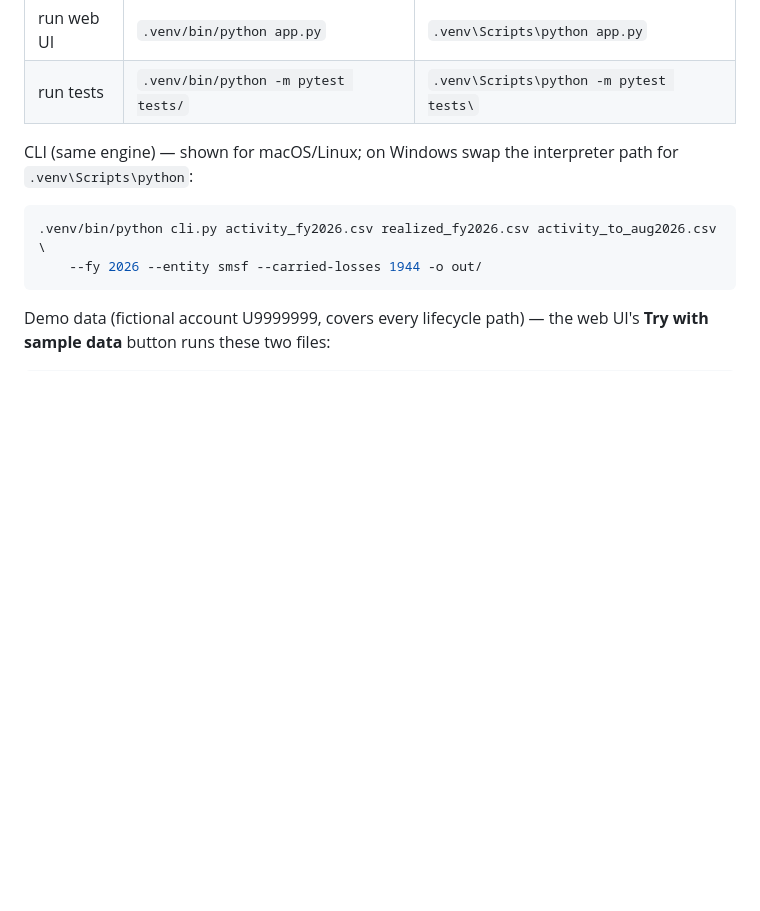
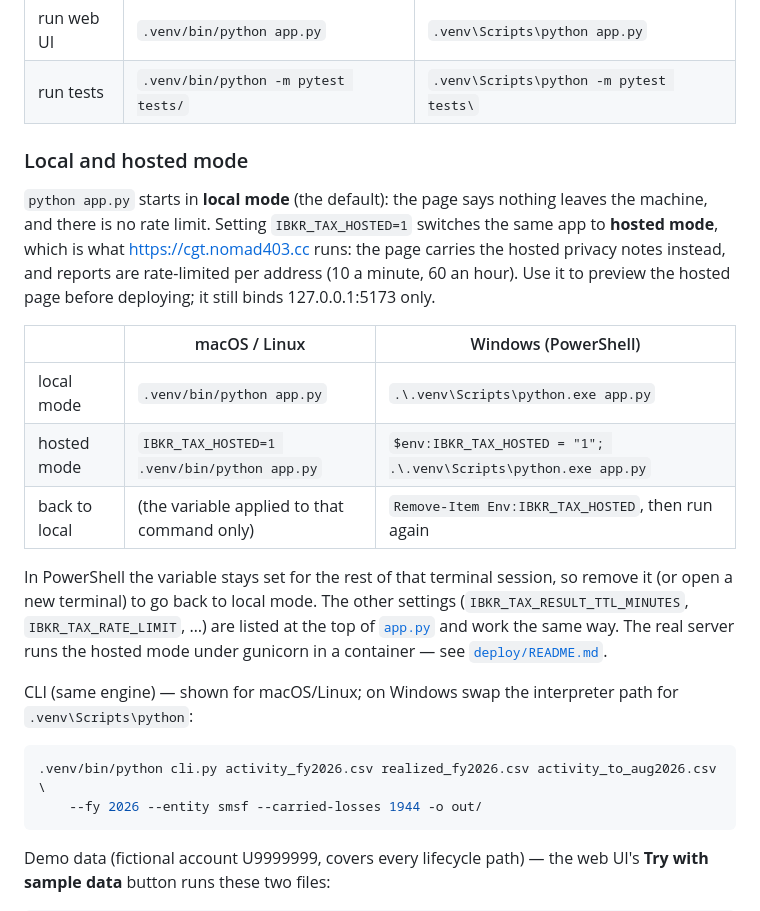
Before and after one commit to chrisudf/ibkr-tax-report, a Markdown page: README.md, the part around the change. Drawn GitHub-style; blank space fills up the shorter version.

Commit message:
README: how to run the hosted mode locally and switch back

```diff
--- a/README.md
+++ b/README.md
@@ -119,6 +119,29 @@ Doing it by hand instead of the setup script:
 | install | `.venv/bin/pip install -r requirements.txt` | `.venv\Scripts\pip install -r requirements.txt` |
 | run web UI | `.venv/bin/python app.py` | `.venv\Scripts\python app.py` |
 | run tests | `.venv/bin/python -m pytest tests/` | `.venv\Scripts\python -m pytest tests\` |
+
+### Local and hosted mode
+
+`python app.py` starts in **local mode** (the default): the page says nothing
+leaves the machine, and there is no rate limit. Setting `IBKR_TAX_HOSTED=1`
+switches the same app to **hosted mode**, which is what
+https://cgt.nomad403.cc runs: the page carries the hosted privacy notes
+instead, and reports are rate-limited per address (10 a minute, 60 an hour).
+Use it to preview the hosted page before deploying; it still binds
+127.0.0.1:5173 only.
+
+| | macOS / Linux | Windows (PowerShell) |
+|---|---|---|
+| local mode | `.venv/bin/python app.py` | `.\.venv\Scripts\python.exe app.py` |
+| hosted mode | `IBKR_TAX_HOSTED=1 .venv/bin/python app.py` | `$env:IBKR_TAX_HOSTED = "1"; .\.venv\Scripts\python.exe app.py` |
+| back to local | (the variable applied to that command only) | `Remove-Item Env:IBKR_TAX_HOSTED`, then run again |
+
+In PowerShell the variable stays set for the rest of that terminal session,
+so remove it (or open a new terminal) to go back to local mode. The other
+settings (`IBKR_TAX_RESULT_TTL_MINUTES`, `IBKR_TAX_RATE_LIMIT`, …) are listed
+at the top of [`app.py`](app.py) and work the same way. The real server runs
+the hosted mode under gunicorn in a container — see
+[`deploy/README.md`](deploy/README.md).
 
 CLI (same engine) — shown for macOS/Linux; on Windows swap the interpreter
 path for `.venv\Scripts\python`:
```
